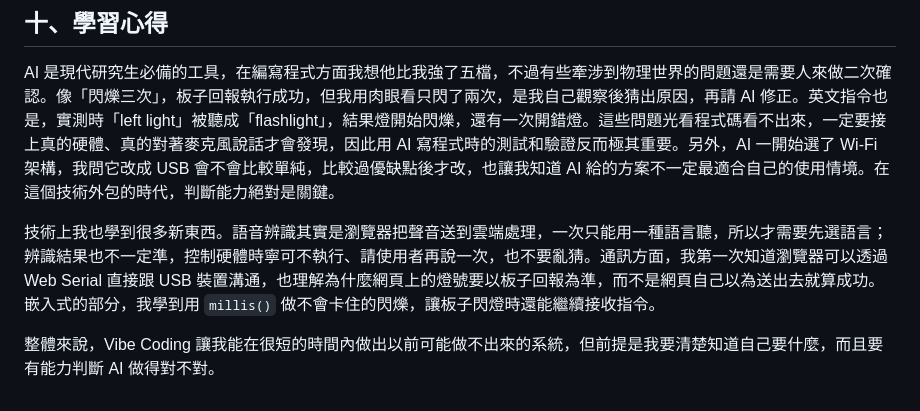
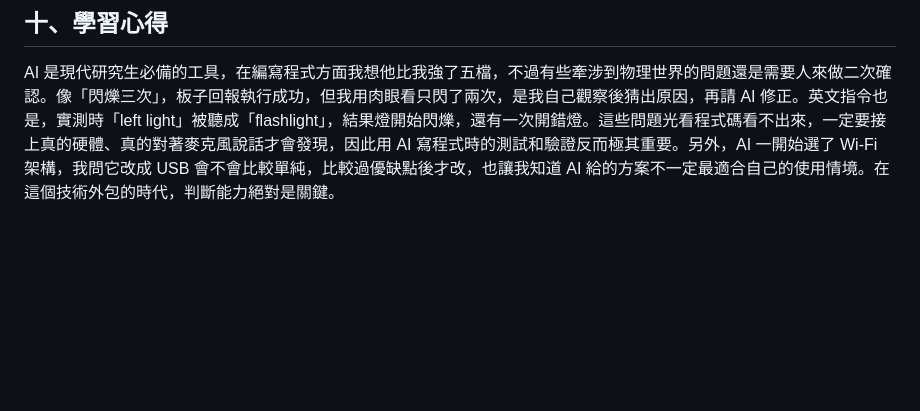
Before and after one commit to jerryicyu-ui/voice-led-amb82, a Markdown page: docs/REPORT.md, the part around the change. Rendered like a GitHub page; blank space fills up the shorter version.

Commit message:
報告：學習心得僅保留第一段
Co-Authored-By: Claude Opus 5.5 <noreply@anthropic.com>

```diff
--- a/docs/REPORT.md
+++ b/docs/REPORT.md
@@ -250,7 +250,3 @@ AI 一步步引導操作：啟動網頁伺服器（遇到 PowerShell 編碼問
 ## 十、學習心得
 
 AI 是現代研究生必備的工具，在編寫程式方面我想他比我強了五檔，不過有些牽涉到物理世界的問題還是需要人來做二次確認。像「閃爍三次」，板子回報執行成功，但我用肉眼看只閃了兩次，是我自己觀察後猜出原因，再請 AI 修正。英文指令也是，實測時「left light」被聽成「flashlight」，結果燈開始閃爍，還有一次開錯燈。這些問題光看程式碼看不出來，一定要接上真的硬體、真的對著麥克風說話才會發現，因此用 AI 寫程式時的測試和驗證反而極其重要。另外，AI 一開始選了 Wi-Fi 架構，我問它改成 USB 會不會比較單純，比較過優缺點後才改，也讓我知道 AI 給的方案不一定最適合自己的使用情境。在這個技術外包的時代，判斷能力絕對是關鍵。
-
-技術上我也學到很多新東西。語音辨識其實是瀏覽器把聲音送到雲端處理，一次只能用一種語言聽，所以才需要先選語言；辨識結果也不一定準，控制硬體時寧可不執行、請使用者再說一次，也不要亂猜。通訊方面，我第一次知道瀏覽器可以透過 Web Serial 直接跟 USB 裝置溝通，也理解為什麼網頁上的燈號要以板子回報為準，而不是網頁自己以為送出去就算成功。嵌入式的部分，我學到用 `millis()` 做不會卡住的閃爍，讓板子閃燈時還能繼續接收指令。
-
-整體來說，Vibe Coding 讓我能在很短的時間內做出以前可能做不出來的系統，但前提是我要清楚知道自己要什麼，而且要有能力判斷 AI 做得對不對。
```
